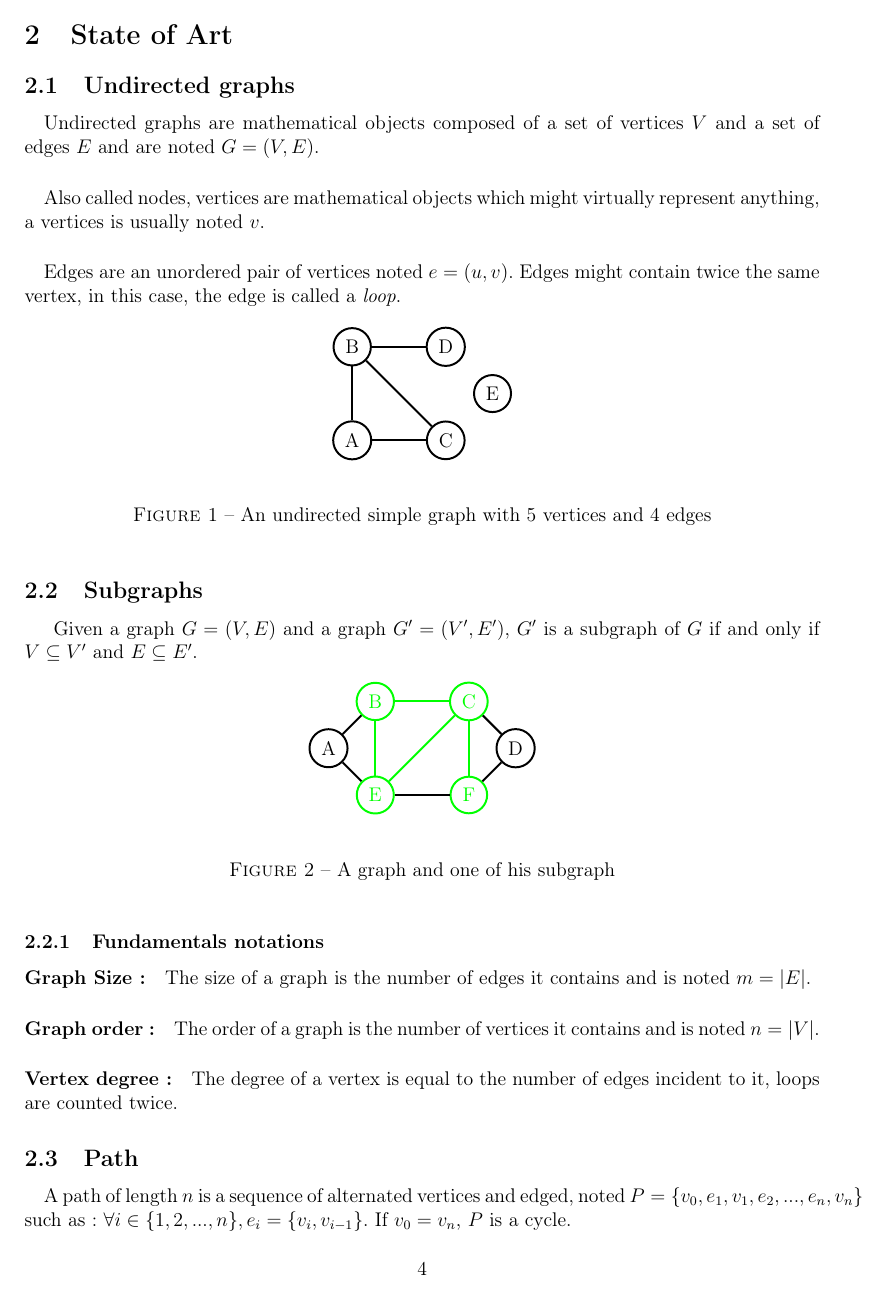
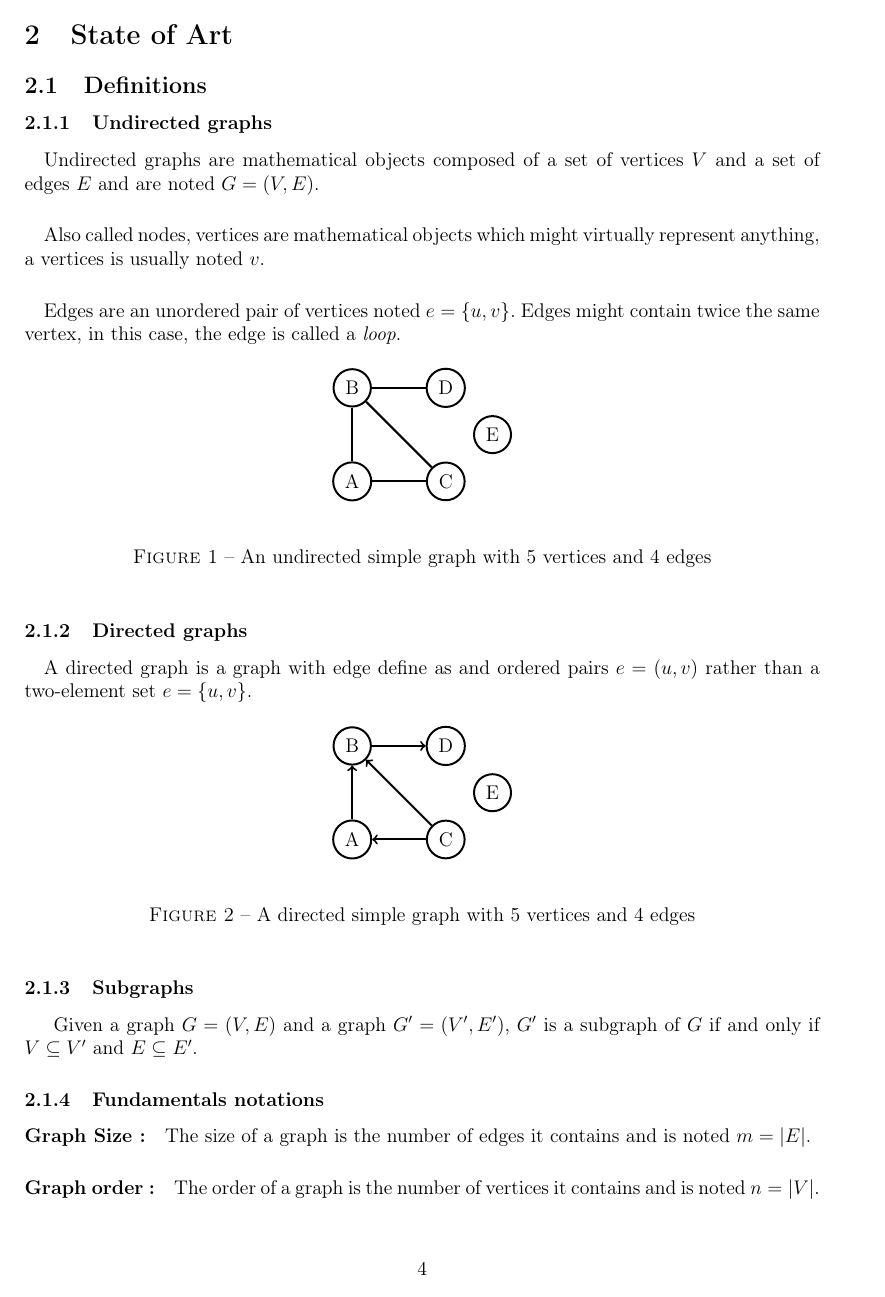
Before and after one commit to medrimonia/per2013, a LaTeX document (papers/report.tex, which reads papers/graphTikZ/directed-graph.tex, papers/report/StateOfArt.tex): page 4 of 16. Compiled offline with pdfLaTeX.

Commit message:
Update report StateOfArt - Directed graph - k-partion

```diff
--- /dev/null
+++ b/papers/graphTikZ/directed-graph.tex
@@ -0,0 +1,12 @@
+\begin{tikzpicture}[scale=0.5]
+ \tikzset{directed/.style={->}}
+  \node[draw,circle, very thick] (A) at (2,0) {A};
+  \node[draw,circle, very thick] (B) at (2,4) {B};
+  \node[draw,circle, very thick] (C) at (6,0) {C};
+  \node[draw,circle, very thick] (D) at (6,4) {D};
+  \node[draw,circle, very thick] (E) at (8,2) {E};
+  \draw[very thick, directed] (A) -- (B);
+  \draw[very thick, directed] (B) -- (D);
+  \draw[very thick, directed] (C) -- (B);
+  \draw[very thick, directed] (C) -- (A);
+\end{tikzpicture}
--- a/papers/report/StateOfArt.tex
+++ b/papers/report/StateOfArt.tex
@@ -1,6 +1,7 @@
 \section{State of Art}
 
-\subsection{Undirected graphs}
+\subsection{Definitions}
+\subsubsection{Undirected graphs}
 
 \paragraph{}
 Undirected graphs are mathematical objects composed of a set of vertices $V$
@@ -21,7 +22,19 @@ contain twice the same vertex, in this case, the edge is called a {\em loop}.
   \caption{An undirected simple graph with 5 vertices and 4 edges}
 \end{figure}
 
-\subsection{Subgraphs}
+\subsubsection{Directed graphs}
+\paragraph{}
+A directed graph is a graph with edge define as and ordered pairs $e = (u,v)$ rather than a two-element set $e = \{u,v\}$.
+\begin{figure}[!h]
+  \begin{center}
+    \input{graphTikZ/directed-graph.tex}
+  \end{center}
+  \caption{A directed simple graph with 5 vertices and 4 edges}
+\end{figure}
+
+
+
+\subsubsection{Subgraphs}
 Given a graph $G = (V,E)$ and a graph $G' = (V',E')$, $G'$ is a subgraph of $G$ if and only if $V \subseteq V'$ and $E \subseteq E'$.
 
 \begin{figure}[!h]
```
Also changed, not shown: papers/report/StateOfArt.tex (23 more changed lines).
